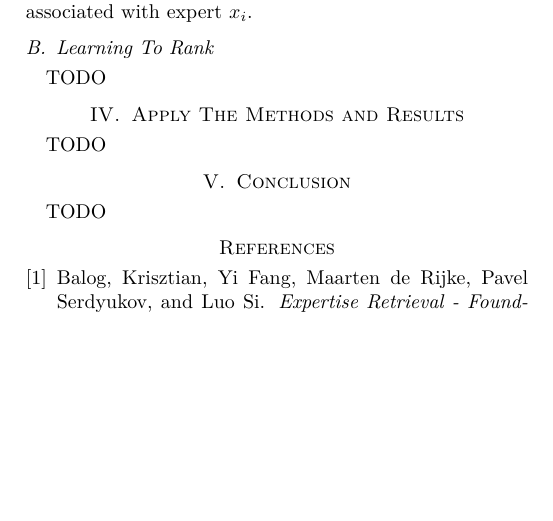
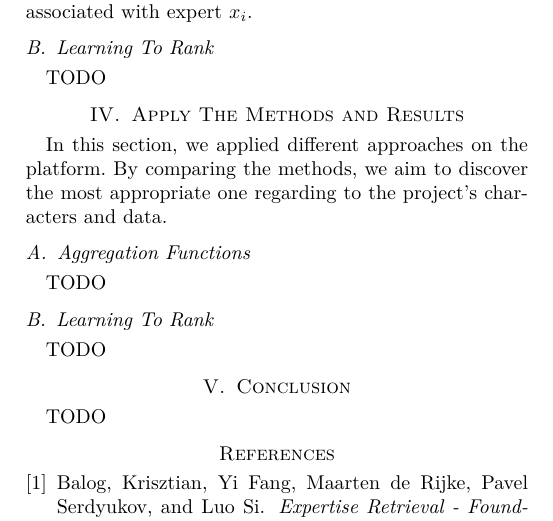
Before and after one commit to czxrrr/expert-retrieval-translators, a LaTeX paper (docs/seminar/paper.tex, which reads docs/seminar/evaluation.tex): part of page 3 of 3, cut so that both start at the same text, the shorter picture padded with empty space. Compiled offline with pdfLaTeX.

Commit message:
starting apply methods section

```diff
--- a/docs/seminar/evaluation.tex
+++ b/docs/seminar/evaluation.tex
@@ -1,3 +1,9 @@
 \section{Apply The Methods and Results}
 \label{sec:apply}
+In this section, we applied different approaches on the platform. By comparing the methods, we aim to discover the most appropriate one regarding to the project's characters and data.
+
+\subsection{Aggregation Functions}
 TODO
+
+\subsection{Learning To Rank}
+TODO
```
